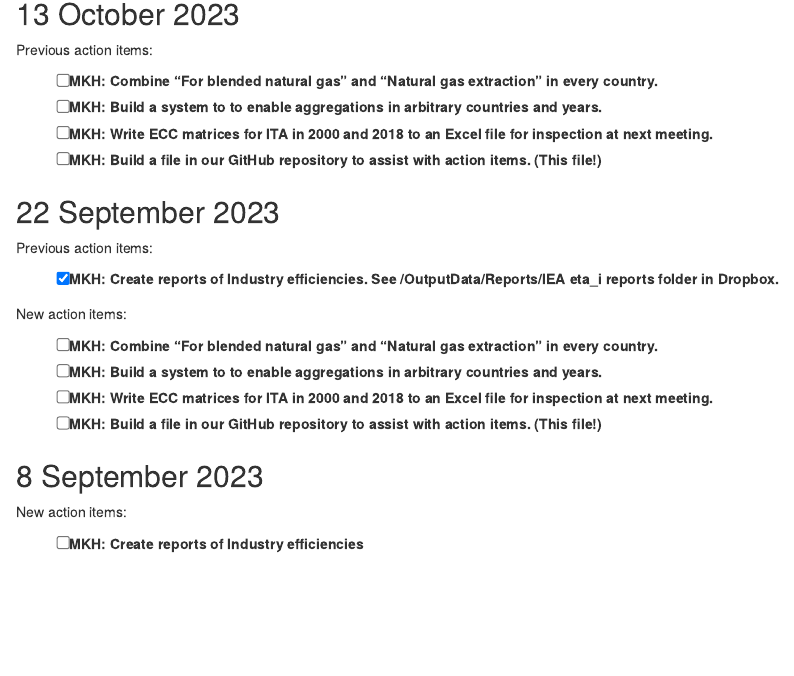
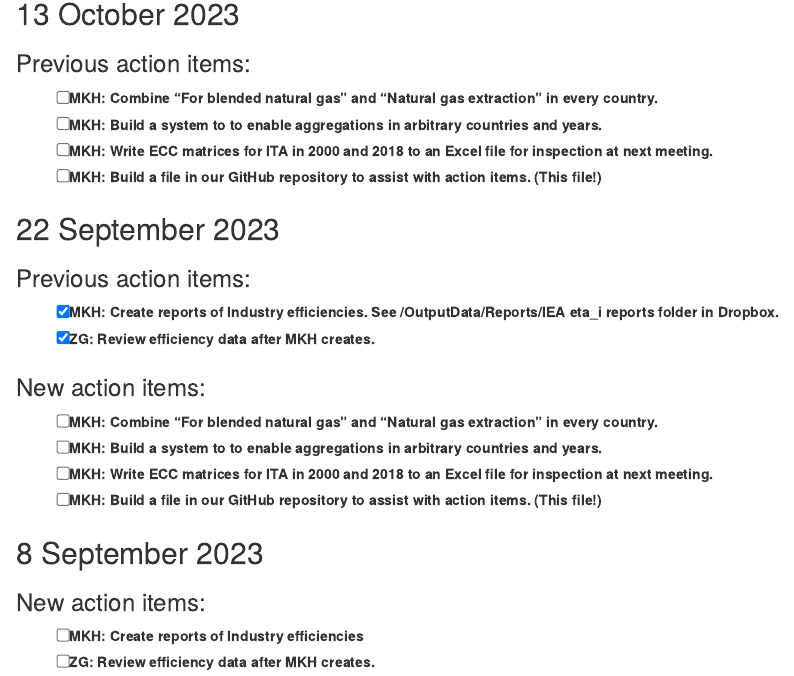
Before and after one commit to MatthewHeun/CL-PFU-Decomposition, an R Markdown document (data-raw/MeetingNotes.Rmd): the page in a window 1100 px wide, from 80 px down. Rendered offline with R 4.5, knitr and Pandoc, with nearby package versions.

Commit message:
Improved meeting notes.

```diff
--- a/data-raw/MeetingNotes.Rmd
+++ b/data-raw/MeetingNotes.Rmd
@@ -2,7 +2,7 @@
 
 ## 13 October 2023
 
-Previous action items:
+### Previous action items:
 
 - [ ] MKH: Combine "For blended natural gas" and "Natural gas extraction" in every country.
 - [ ] MKH: Build a system to to enable aggregations in arbitrary countries and years.
@@ -14,12 +14,13 @@ Previous action items:
 
 ## 22 September 2023
 
-Previous action items:
+### Previous action items:
 
 - [x] MKH: Create reports of Industry efficiencies.
            See /OutputData/Reports/IEA eta_i reports folder in Dropbox.
+- [x] ZG: Review efficiency data after MKH creates.
 
-New action items:
+### New action items:
 
 - [ ] MKH: Combine "For blended natural gas" and "Natural gas extraction" in every country.
 - [ ] MKH: Build a system to to enable aggregations in arbitrary countries and years.
@@ -30,6 +31,7 @@ New action items:
 
 ## 8 September 2023
 
-New action items:
+### New action items:
 
 - [ ] MKH: Create reports of Industry efficiencies
+- [ ] ZG: Review efficiency data after MKH creates.
```
